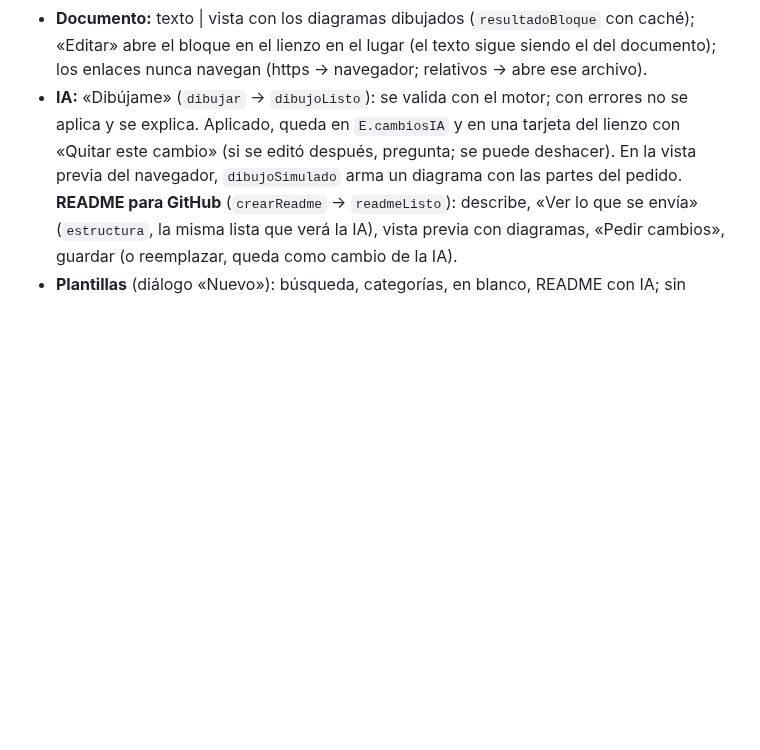
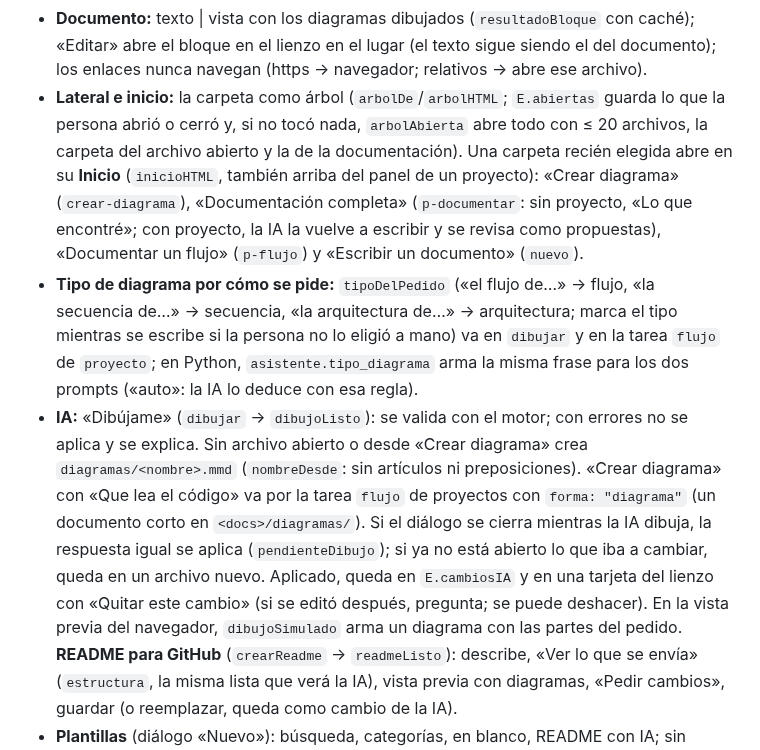
Before and after one commit to esquema-app/esquema, a Markdown page: AGENTS.md, the part around the change. Drawn GitHub-style; blank space fills up the shorter version.

```diff
--- a/AGENTS.md
+++ b/AGENTS.md
@@ -166,7 +166,19 @@ error, el lienzo sigue mostrando el último dibujo bueno (atenuado) y la línea
   para un nodo nuevo; en un `.md`, dentro de los bloques mermaid.
 - **Documento:** texto | vista con los diagramas dibujados (`resultadoBloque` con caché); «Editar» abre el bloque en el lienzo en el
   lugar (el texto sigue siendo el del documento); los enlaces nunca navegan (https → navegador; relativos → abre ese archivo).
-- **IA:** «Dibújame» (`dibujar` → `dibujoListo`): se valida con el motor; con errores no se aplica y se explica. Aplicado, queda en
+- **Lateral e inicio:** la carpeta como árbol (`arbolDe`/`arbolHTML`; `E.abiertas` guarda lo que la persona abrió o cerró y, si no
+  tocó nada, `arbolAbierta` abre todo con ≤ 20 archivos, la carpeta del archivo abierto y la de la documentación). Una carpeta recién
+  elegida abre en su **Inicio** (`inicioHTML`, también arriba del panel de un proyecto): «Crear diagrama» (`crear-diagrama`),
+  «Documentación completa» (`p-documentar`: sin proyecto, «Lo que encontré»; con proyecto, la IA la vuelve a escribir y se revisa
+  como propuestas), «Documentar un flujo» (`p-flujo`) y «Escribir un documento» (`nuevo`).
+- **Tipo de diagrama por cómo se pide:** `tipoDelPedido` («el flujo de…» → flujo, «la secuencia de…» → secuencia, «la arquitectura
+  de…» → arquitectura; marca el tipo mientras se escribe si la persona no lo eligió a mano) va en `dibujar` y en la tarea `flujo` de
+  `proyecto`; en Python, `asistente.tipo_diagrama` arma la misma frase para los dos prompts («auto»: la IA lo deduce con esa regla).
+- **IA:** «Dibújame» (`dibujar` → `dibujoListo`): se valida con el motor; con errores no se aplica y se explica. Sin archivo abierto
+  o desde «Crear diagrama» crea `diagramas/<nombre>.mmd` (`nombreDesde`: sin artículos ni preposiciones). «Crear diagrama» con «Que
+  lea el código» va por la tarea `flujo` de proyectos con `forma: "diagrama"` (un documento corto en `<docs>/diagramas/`). Si el
+  diálogo se cierra mientras la IA dibuja, la respuesta igual se aplica (`pendienteDibujo`); si ya no está abierto lo que iba a
+  cambiar, queda en un archivo nuevo. Aplicado, queda en
   `E.cambiosIA` y en una tarjeta del lienzo con «Quitar este cambio» (si se editó después, pregunta; se puede deshacer). En la vista
   previa del navegador, `dibujoSimulado` arma un diagrama con las partes del pedido. **README para GitHub** (`crearReadme` →
   `readmeListo`): describe, «Ver lo que se envía» (`estructura`, la misma lista que verá la IA), vista previa con diagramas, «Pedir
```
Also changed, not shown: CHANGELOG.md (+8 -0 lines), README.md (+14 -5 lines), docs/img/esquema-inicio-escritorio-claro.png (added), 11 other files.
